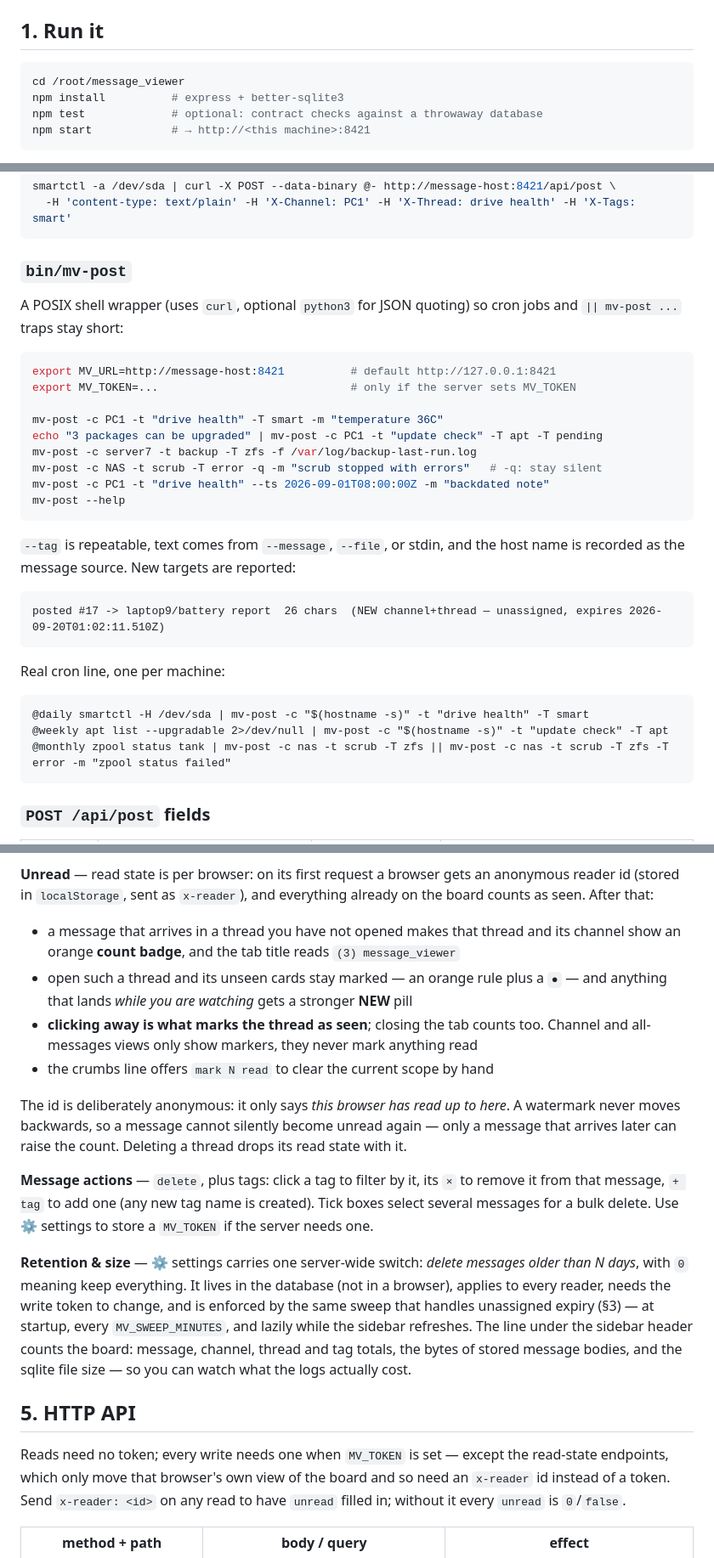
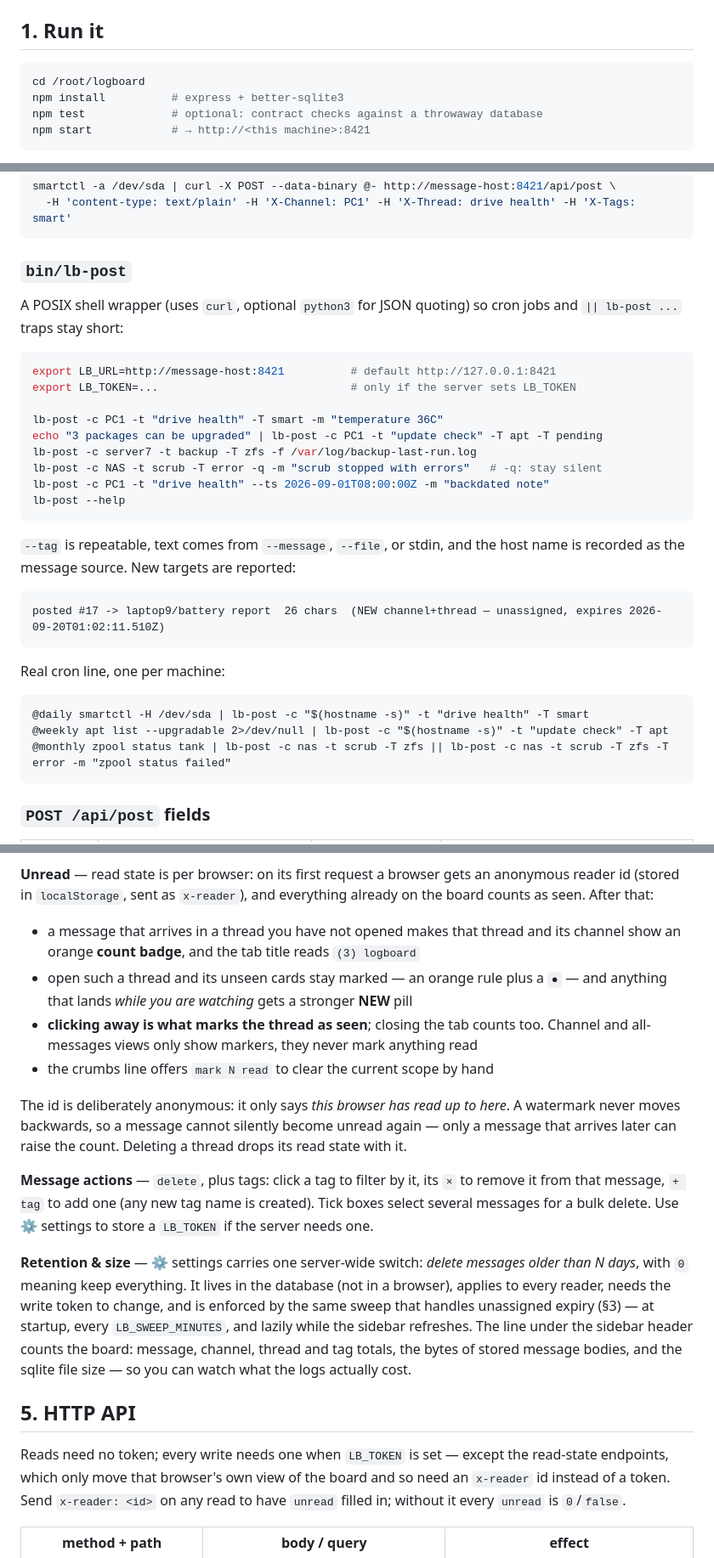
Before and after one commit to Strat00s/logboard, a Markdown page: README.md, 3 parts joined by grey strips. Shown at 85% size. Drawn GitHub-style.

````diff
--- a/README.md
+++ b/README.md
@@ -36,7 +36,7 @@ the markdown renderer and HTML sanitizer are npm packages served straight from
 ## 1. Run it
 
 ```sh
-cd /root/message_viewer
+cd /root/logboard
 npm install          # express + better-sqlite3
 npm test             # optional: contract checks against a throwaway database
 npm start            # → http://<this machine>:8421
@@ -139,21 +139,21 @@ smartctl -a /dev/sda | curl -X POST --data-binary @- http://message-host:8421/ap
   -H 'content-type: text/plain' -H 'X-Channel: PC1' -H 'X-Thread: drive health' -H 'X-Tags: smart'
 ```
 
-### `bin/mv-post`
+### `bin/lb-post`
 
 A POSIX shell wrapper (uses `curl`, optional `python3` for JSON quoting) so cron
-jobs and `|| mv-post ...` traps stay short:
+jobs and `|| lb-post ...` traps stay short:
 
 ```sh
-export MV_URL=http://message-host:8421          # default http://127.0.0.1:8421
-export MV_TOKEN=...                             # only if the server sets MV_TOKEN
+export LB_URL=http://message-host:8421          # default http://127.0.0.1:8421
+export LB_TOKEN=...                             # only if the server sets LB_TOKEN
 
-mv-post -c PC1 -t "drive health" -T smart -m "temperature 36C"
-echo "3 packages can be upgraded" | mv-post -c PC1 -t "update check" -T apt -T pending
-mv-post -c server7 -t backup -T zfs -f /var/log/backup-last-run.log
-mv-post -c NAS -t scrub -T error -q -m "scrub stopped with errors"   # -q: stay silent
-mv-post -c PC1 -t "drive health" --ts 2026-09-01T08:00:00Z -m "backdated note"
-mv-post --help
+lb-post -c PC1 -t "drive health" -T smart -m "temperature 36C"
+echo "3 packages can be upgraded" | lb-post -c PC1 -t "update check" -T apt -T pending
+lb-post -c server7 -t backup -T zfs -f /var/log/backup-last-run.log
+lb-post -c NAS -t scrub -T error -q -m "scrub stopped with errors"   # -q: stay silent
+lb-post -c PC1 -t "drive health" --ts 2026-09-01T08:00:00Z -m "backdated note"
+lb-post --help
 ```
 
 `--tag` is repeatable, text comes from `--message`, `--file`, or stdin, and the
@@ -166,9 +166,9 @@ posted #17 -> laptop9/battery report  26 chars  (NEW channel+thread — unassign
 Real cron line, one per machine:
 
 ```cron
-@daily smartctl -H /dev/sda | mv-post -c "$(hostname -s)" -t "drive health" -T smart
-@weekly apt list --upgradable 2>/dev/null | mv-post -c "$(hostname -s)" -t "update check" -T apt
-@monthly zpool status tank | mv-post -c nas -t scrub -T zfs || mv-post -c nas -t scrub -T zfs -T error -m "zpool status failed"
+@daily smartctl -H /dev/sda | lb-post -c "$(hostname -s)" -t "drive health" -T smart
+@weekly apt list --upgradable 2>/dev/null | lb-post -c "$(hostname -s)" -t "update check" -T apt
+@monthly zpool status tank | lb-post -c nas -t scrub -T zfs || lb-post -c nas -t scrub -T zfs -T error -m "zpool status failed"
 ```
 
 ### `POST /api/post` fields
@@ -276,7 +276,7 @@ reader id (stored in `localStorage`, sent as `x-reader`), and everything already
 board counts as seen. After that:
 
 * a message that arrives in a thread you have not opened makes that thread and its
-  channel show an orange **count badge**, and the tab title reads `(3) message_viewer`
+  channel show an orange **count badge**, and the tab title reads `(3) logboard`
 * open such a thread and its unseen cards stay marked — an orange rule plus a `●` —
   and anything that lands *while you are watching* gets a stronger **NEW** pill
 * **clicking away is what marks the thread as seen**; closing the tab counts too.
@@ -291,20 +291,20 @@ read state with it.
 **Message actions** — `delete`, plus tags: click a tag to filter by it, its `×` to
 remove it from that message, `+ tag` to add one (any new tag name is created).
 Tick boxes select several messages for a bulk delete. Use ⚙ settings to store a
-`MV_TOKEN` if the server needs one.
+`LB_TOKEN` if the server needs one.
 
 **Retention & size** — ⚙ settings carries one server-wide switch: *delete
 messages older than N days*, with `0` meaning keep everything. It lives in the
 database (not in a browser), applies to every reader, needs the write token to
 change, and is enforced by the same sweep that handles unassigned expiry (§3) —
-at startup, every `MV_SWEEP_MINUTES`, and lazily while the sidebar refreshes.
+at startup, every `LB_SWEEP_MINUTES`, and lazily while the sidebar refreshes.
 The line under the sidebar header counts the board: message, channel, thread
 and tag totals, the bytes of stored message bodies, and the sqlite file size —
 so you can watch what the logs actually cost.
 
 ## 5. HTTP API
 
-Reads need no token; every write needs one when `MV_TOKEN` is set — except the read-state
+Reads need no token; every write needs one when `LB_TOKEN` is set — except the read-state
 endpoints, which only move that browser's own view of the board and so need an `x-reader`
 id instead of a token. Send `x-reader: <id>` on any read to have `unread` filled in;
 without it every `unread` is `0`/`false`.
````
Also changed, not shown: other parts of README.md (+33 -33 lines).
